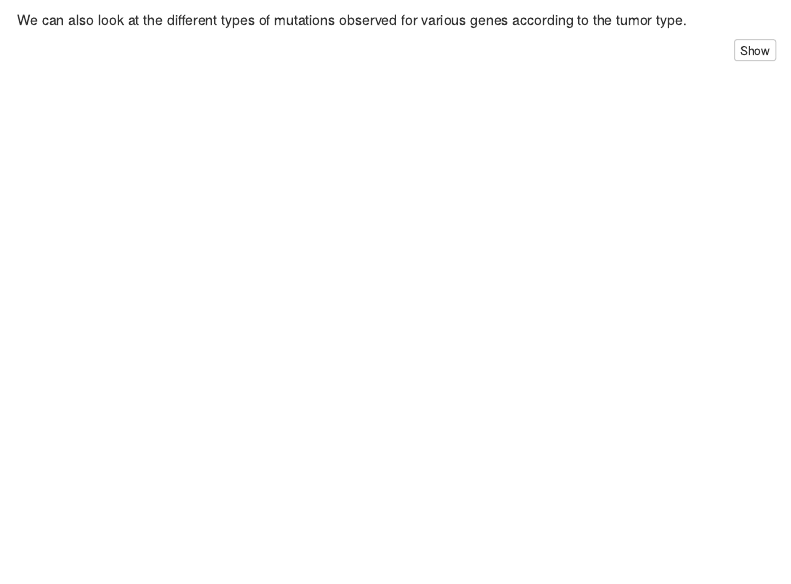
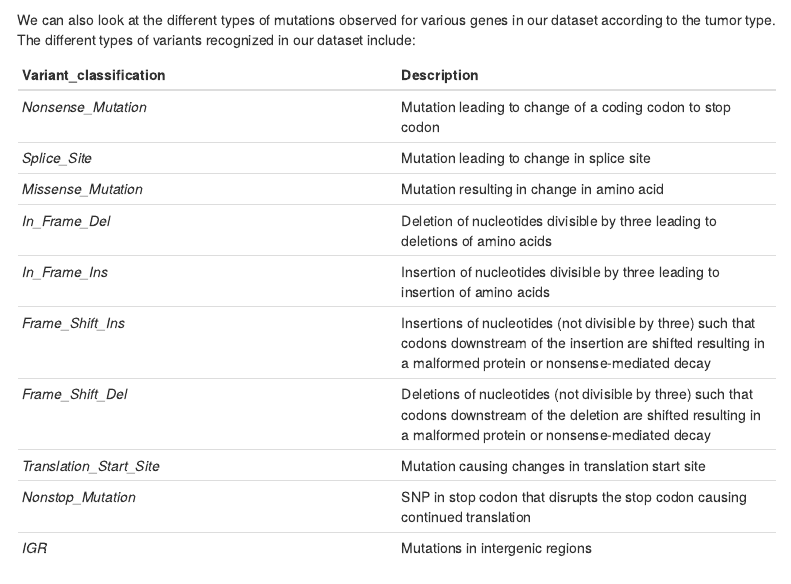
Before and after one commit to nf-osi/nf-hackathon-2019, an R Markdown document (R_demos/3-wgseq-introduction.Rmd): the page in a window 1100 px wide, from 1990 px down. Rendered offline with R 4.5, knitr and Pandoc, with nearby package versions; some code elsewhere in the file could not run offline; menus at the side of the page are left out.

Commit message:
Adding information about mutation types

````diff
--- a/R_demos/3-wgseq-introduction.Rmd
+++ b/R_demos/3-wgseq-introduction.Rmd
@@ -115,4 +115,17 @@ ggplot(aes(x=sex))+
     ggtitle('Whole Genome Seq sample distribution')
 ```
 
-We can also look at the different types of mutations observed for various genes according to the tumor type.
+We can also look at the different types of mutations observed for various genes in our dataset according to the tumor type. The different types of variants recognized in our dataset include:
+
+Variant_classification | Description
+--- | ---
+_Nonsense_Mutation_ | Mutation leading to change of a coding codon to stop codon
+_Splice_Site_ | Mutation leading to change in splice site
+_Missense_Mutation_ | Mutation resulting in change in amino acid
+_In_Frame_Del_ | Deletion of nucleotides divisible by three leading to deletions of amino acids
+_In_Frame_Ins_ | Insertion of nucleotides divisible by three leading to insertion of amino acids
+_Frame_Shift_Ins_ | Insertions of nucleotides (not divisible by three) such that codons downstream of the insertion are shifted resulting in a malformed protein or nonsense-mediated decay
+_Frame_Shift_Del_ | Deletions of nucleotides (not divisible by three) such that codons downstream of the deletion are shifted resulting in a malformed protein or nonsense-mediated decay
+_Translation_Start_Site_ | Mutation causing changes in translation start site
+_Nonstop_Mutation_ | SNP in stop codon that disrupts the stop codon causing continued translation
+_IGR_ | Mutations in intergenic regions
````
Also changed, not shown: R_demos/3-wgseq-introduction.Rmd (2 more changed lines).
